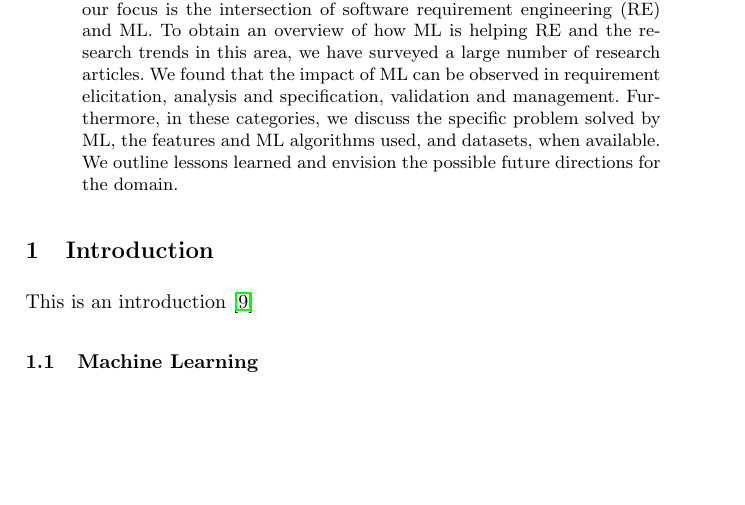
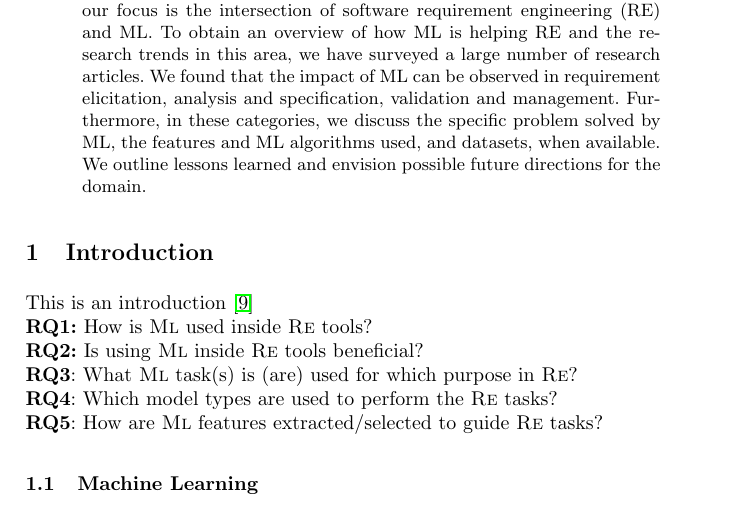
Before and after one commit to levilucio/ML_Requirements, a LaTeX paper (paper/paper.tex, which reads paper/text/introduction.tex): part of page 1 of 8, cut so that both start at the same text, the shorter picture padded with empty space. Compiled offline with pdfLaTeX.

Commit message:
added RQs and table

```diff
--- a/paper/paper.tex
+++ b/paper/paper.tex
@@ -6,8 +6,11 @@
 \usepackage[linewidth=1pt]{mdframed}
 \usepackage{chngcntr}
 \usepackage[font={small}]{caption, subfig}
+\usepackage{balance}
 
 \usepackage{hyperref, url}
+\usepackage{arydshln}
+
 \pdfcompresslevel=9
 %\DeclareGraphicsExtensions{.png}
 \graphicspath{{img/}{svg/}}
@@ -35,6 +38,9 @@
 \newcommand\saad[1]{\nb{Saad}{\textcolor{red}{#1}}}
 
 \newcommand{\etal}{\emph{et al.}\xspace}
+\newcommand{\RE}{\textsc{Re}\xspace}
+\newcommand{\ML}{\textsc{Ml}\xspace}
+
 
 %\setlength{\textwidth}{13cm}
 %\setlength{\textheight}{19cm}
@@ -44,8 +50,6 @@
 %\newcommand{\newpar}[1]{\noindent
 %\textbf{#1.}\hspace{0.3cm}
 %}
-
-\newcommand{\ML}{\textsc{Ml}\xspace}
 
 \usepackage{inputenc}
 \inputencoding{utf8}
@@ -72,7 +76,7 @@ fortiss GmbH. Guerickestra\ss e 25, 80805 M\"unchen \email{author@fortiss.org}
 
 \maketitle              % typeset the title of the contribution
 \begin{abstract}
-Machine learning (ML) has demonstrated practical impact in a variety of application domains. Software engineering is a fertile domain where ML is helping in automating  different tasks. In this paper, our focus is the intersection of software requirement engineering (RE) and ML.  To obtain an overview of how ML is helping RE and the research trends in this area, we have surveyed a large number of research articles. We found that the impact of ML can be observed in requirement elicitation, analysis and specification, validation and management. Furthermore, in these categories, we discuss the specific problem solved by ML, the features and ML algorithms used, and datasets, when available. We outline lessons learned and envision the possible future directions for the domain.
+Machine learning (ML) has demonstrated practical impact in a variety of application domains. Software engineering is a fertile domain where ML is helping in automating  different tasks. In this paper, our focus is the intersection of software requirement engineering (RE) and ML.  To obtain an overview of how ML is helping RE and the research trends in this area, we have surveyed a large number of research articles. We found that the impact of ML can be observed in requirement elicitation, analysis and specification, validation and management. Furthermore, in these categories, we discuss the specific problem solved by ML, the features and ML algorithms used, and datasets, when available. We outline lessons learned and envision possible future directions for the domain.
 \end{abstract}
 %\input{text/introduction}
 \input{text/introduction}
--- a/paper/text/introduction.tex
+++ b/paper/text/introduction.tex
@@ -2,5 +2,20 @@
 
 This is an introduction~\cite{Domingos:2015}
 
+\noindent
+\textbf{RQ1:} How is \ML used inside \RE tools?
+
+\noindent
+\textbf{RQ2:} Is using \ML inside \RE tools beneficial?
+
+\noindent
+\textbf{RQ3}: What \ML task(s) is (are) used for which purpose in \RE?
+
+\noindent
+\textbf{RQ4}: Which model types are used to perform the \RE tasks?
+
+\noindent
+\textbf{RQ5}: How are \ML features extracted/selected to guide \RE tasks?
+
 \input{text/machine_learning}
 \input{text/req_engineering}
```
Also changed, not shown: paper/text/discussion.tex (+2 -0 lines), paper/paper.tex (6 more changed lines).
